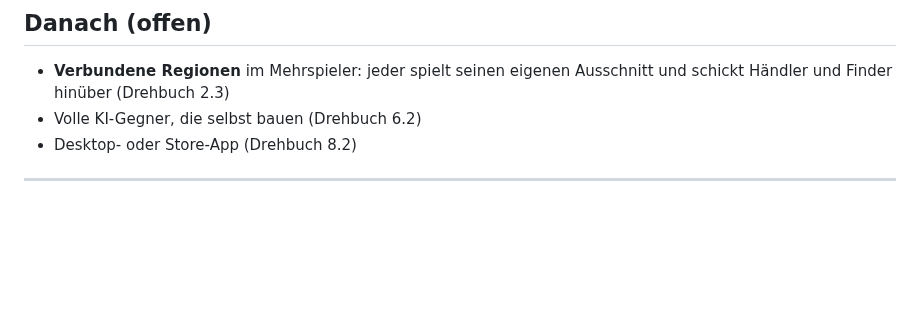
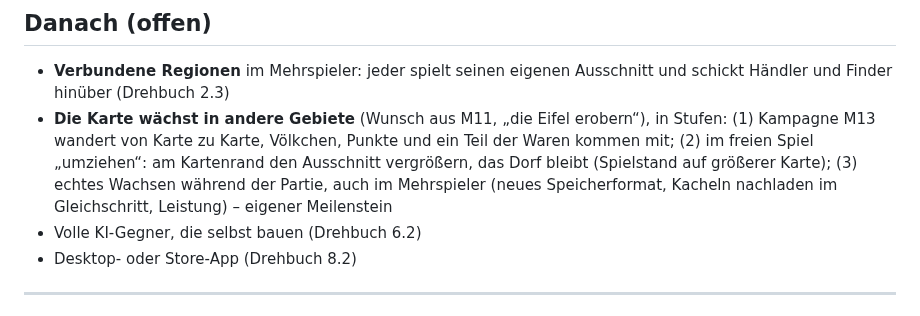
Before and after one commit to wenndemann/die-eifler, a Markdown page: ROADMAP.md, the part around the change. Drawn GitHub-style; blank space fills up the shorter version.

Commit message:
ROADMAP: Wachsen der Karte in andere Gebiete als Plan in drei Stufen
Co-Authored-By: Claude Opus 5.5 <noreply@anthropic.com>
Claude-Session: https://claude.ai/code/session_01Kt6m1Tj9F8fYK5NTmZAYRb

```diff
--- a/ROADMAP.md
+++ b/ROADMAP.md
@@ -307,6 +307,7 @@ Noch nicht drin (kommt später): Schützenhaus und Schützenfest (M10), Regler B
 ## Danach (offen)
 
 - **Verbundene Regionen** im Mehrspieler: jeder spielt seinen eigenen Ausschnitt und schickt Händler und Finder hinüber (Drehbuch 2.3)
+- **Die Karte wächst in andere Gebiete** (Wunsch aus M11, „die Eifel erobern“), in Stufen: (1) Kampagne M13 wandert von Karte zu Karte, Völkchen, Punkte und ein Teil der Waren kommen mit; (2) im freien Spiel „umziehen“: am Kartenrand den Ausschnitt vergrößern, das Dorf bleibt (Spielstand auf größerer Karte); (3) echtes Wachsen während der Partie, auch im Mehrspieler (neues Speicherformat, Kacheln nachladen im Gleichschritt, Leistung) – eigener Meilenstein
 - Volle KI-Gegner, die selbst bauen (Drehbuch 6.2)
 - Desktop- oder Store-App (Drehbuch 8.2)
 
```
